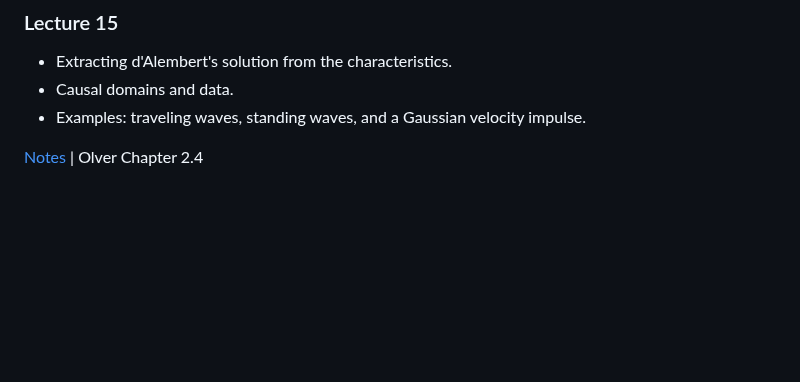
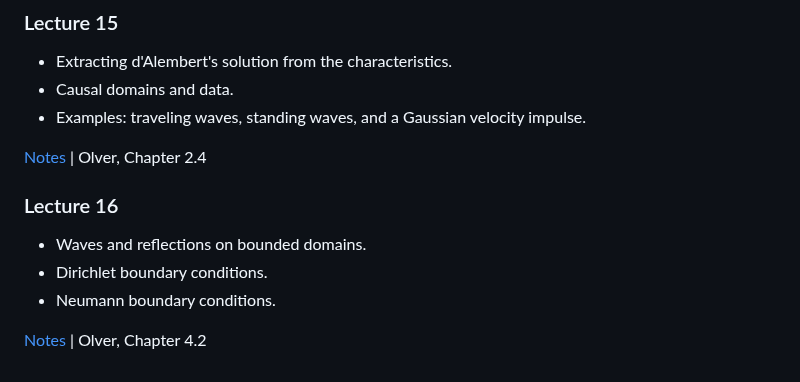
Before and after one commit to mitmath/18303, a Markdown page: README.md, the part around the change. Drawn GitHub-style; blank space fills up the shorter version.

Commit message:
Add Lecture 16 summary

```diff
--- a/README.md
+++ b/README.md
@@ -190,4 +190,12 @@ summarizing what you intend to do. Potential projects will be suggested as the c
 - Causal domains and data.
 - Examples: traveling waves, standing waves, and a Gaussian velocity impulse.
 
-[Notes](https://github.com/mitmath/18303/blob/master/lecture_notes/lecture_15.pdf) | Olver Chapter 2.4
+[Notes](https://github.com/mitmath/18303/blob/master/lecture_notes/lecture_15.pdf) | Olver, Chapter 2.4
+
+### Lecture 16
+
+- Waves and reflections on bounded domains.
+- Dirichlet boundary conditions.
+- Neumann boundary conditions.
+
+[Notes](https://github.com/mitmath/18303/blob/master/lecture_notes/lecture_16.pdf) | Olver, Chapter 4.2
```
